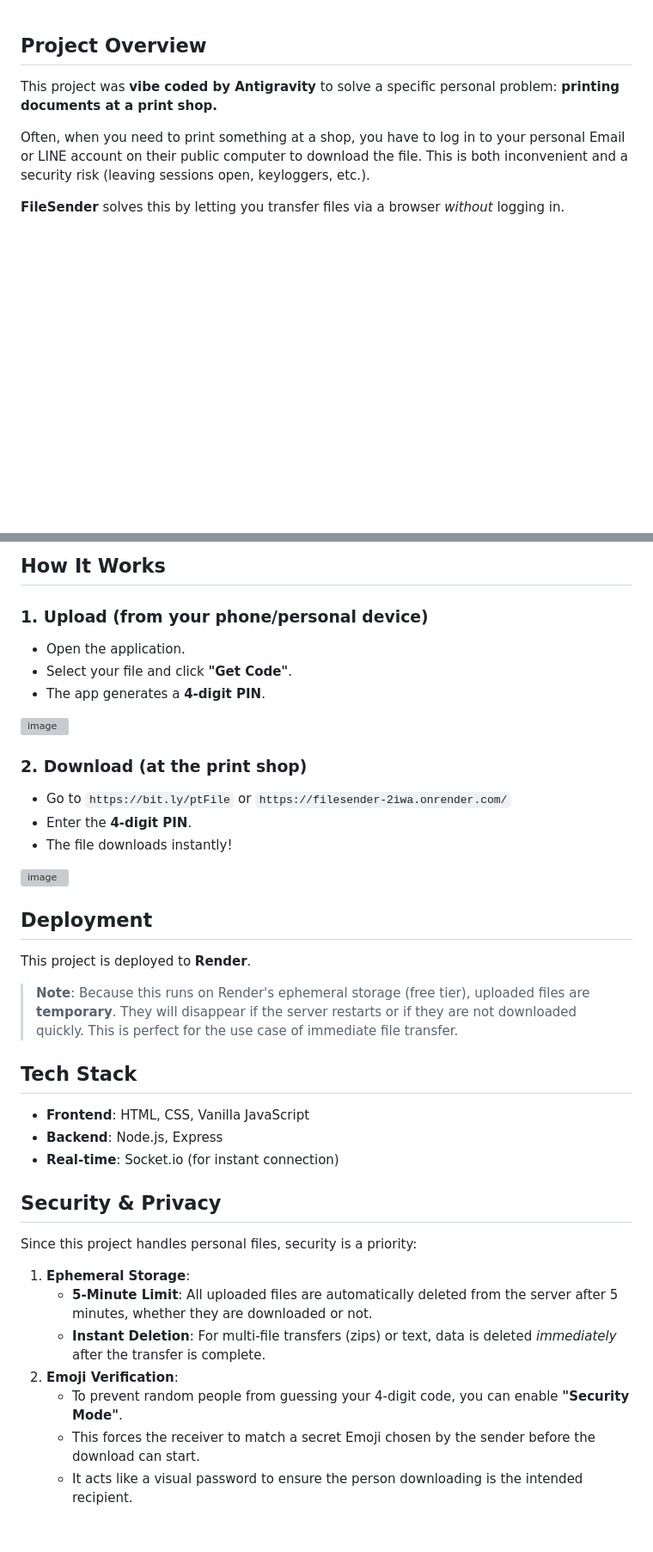
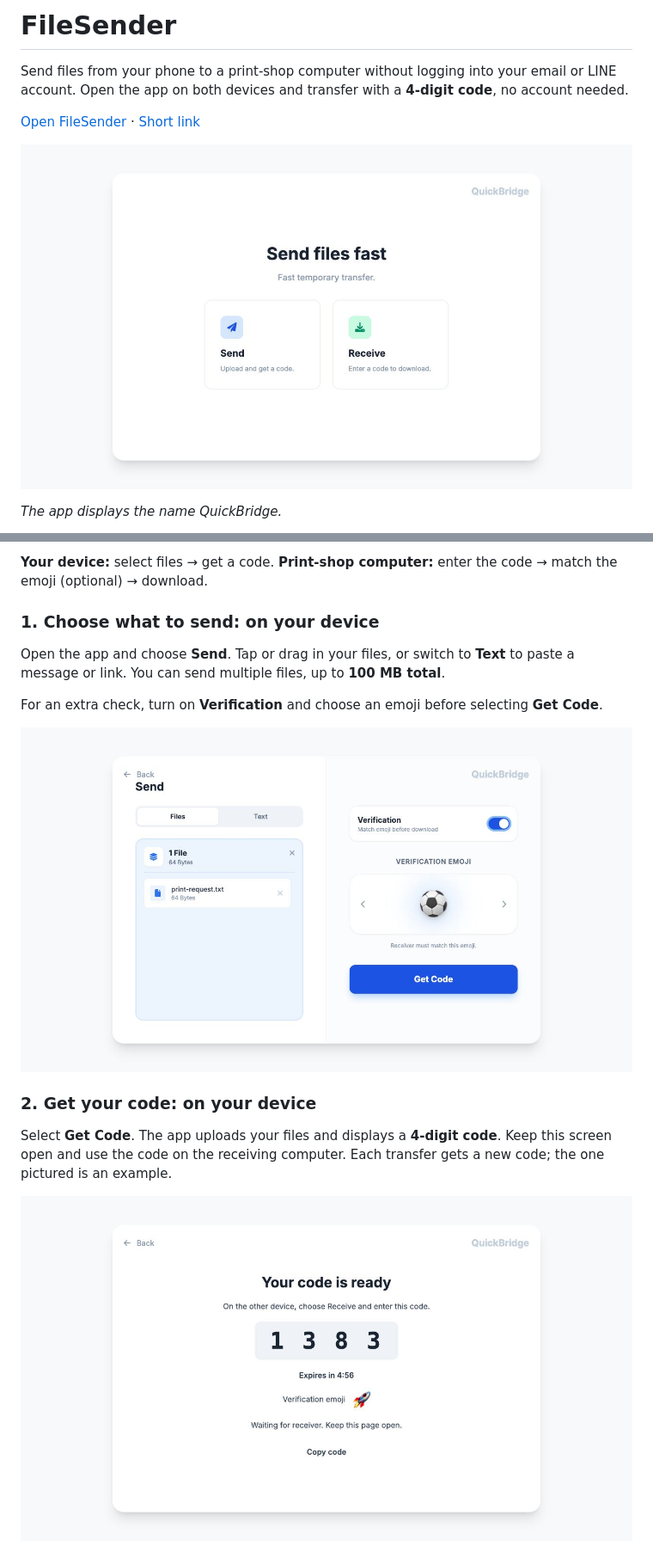
Before and after one commit to Helpmepeet/FileSender, a Markdown page: README.md, 2 parts joined by grey strips. Shown: that part at 86% size. Drawn GitHub-style; pictures changed too: docs/images/01-send.jpg (added), docs/images/02-code.jpg (added), docs/images/app.jpg (added); blank space fills up the shorter version; grey boxes are pictures that could not be loaded.

Commit message:
Improve transfer UX and document the app flow

```diff
--- a/README.md
+++ b/README.md
@@ -1,9 +1,10 @@
+# FileSender
 
+Send files from your phone to a print-shop computer without logging into your email or LINE account. Open the app on both devices and transfer with a **4-digit code**, no account needed.
 
-## Project Overview
-This project was **vibe coded by Antigravity**  to solve a specific personal problem: **printing documents at a print shop.**
+[Open FileSender](https://filesender-2iwa.onrender.com/) · [Short link](https://bit.ly/ptFile)
 
-Often, when you need to print something at a shop, you have to log in to your personal Email or LINE account on their public computer to download the file. This is both inconvenient and a security risk (leaving sessions open, keyloggers, etc.).
+![FileSender home screen with Send and Receive options](docs/images/app.jpg)
 
-**FileSender** solves this by letting you transfer files via a browser *without* logging in.
+*The app displays the name QuickBridge.*
 
@@ -11,36 +12,17 @@ Often, when you need to print something at a shop, you have to log in to your pe
 
-## How It Works
+**Your device:** select files → get a code. **Print-shop computer:** enter the code → match the emoji (optional) → download.
 
-### 1. Upload (from your phone/personal device)
-- Open the application.
-- Select your file and click **"Get Code"**.
-- The app generates a **4-digit PIN**.
-<img width="1499" height="859" alt="image" src="https://github.com/user-attachments/assets/5ceef29b-70c1-4acd-b20d-c726ac970551" />
+### 1. Choose what to send: on your device
 
-### 2. Download (at the print shop)
-- Go to `https://bit.ly/ptFile` or `https://filesender-2iwa.onrender.com/`
-- Enter the **4-digit PIN**.
-- The file downloads instantly!
-<img width="1504" height="865" alt="image" src="https://github.com/user-attachments/assets/de614c32-3b28-40ef-9917-2e3585a5ce2c" />
+Open the app and choose **Send**. Tap or drag in your files, or switch to **Text** to paste a message or link. You can send multiple files, up to **100 MB total**.
 
-## Deployment
-This project is deployed to **Render**.
+For an extra check, turn on **Verification** and choose an emoji before selecting **Get Code**.
 
-> **Note**: Because this runs on Render's ephemeral storage (free tier), uploaded files are **temporary**. They will disappear if the server restarts or if they are not downloaded quickly. This is perfect for the use case of immediate file transfer.
+![Sender with a sample file selected and emoji verification enabled](docs/images/01-send.jpg)
 
-## Tech Stack
-- **Frontend**: HTML, CSS, Vanilla JavaScript
-- **Backend**: Node.js, Express
-- **Real-time**: Socket.io (for instant connection)
+### 2. Get your code: on your device
 
-## Security & Privacy
-Since this project handles personal files, security is a priority:
+Select **Get Code**. The app uploads your files and displays a **4-digit code**. Keep this screen open and use the code on the receiving computer. Each transfer gets a new code; the one pictured is an example.
 
-1.  **Ephemeral Storage**:
-    *   **5-Minute Limit**: All uploaded files are automatically deleted from the server after 5 minutes, whether they are downloaded or not.
-    *   **Instant Deletion**: For multi-file transfers (zips) or text, data is deleted *immediately* after the transfer is complete.
-2.  **Emoji Verification**:
-    *   To prevent random people from guessing your 4-digit code, you can enable **"Security Mode"**.
-    *   This forces the receiver to match a secret Emoji chosen by the sender before the download can start.
-    *   It acts like a visual password to ensure the person downloading is the intended recipient.
+![Sender displaying the four-digit transfer code and verification emoji](docs/images/02-code.jpg)
 
```
Also changed, not shown: other parts of README.md (+35 -2 lines), docs/images/03-receive.jpg (added), docs/images/04-verify.jpg (added), docs/images/05-download.jpg (added), 4 other files.
